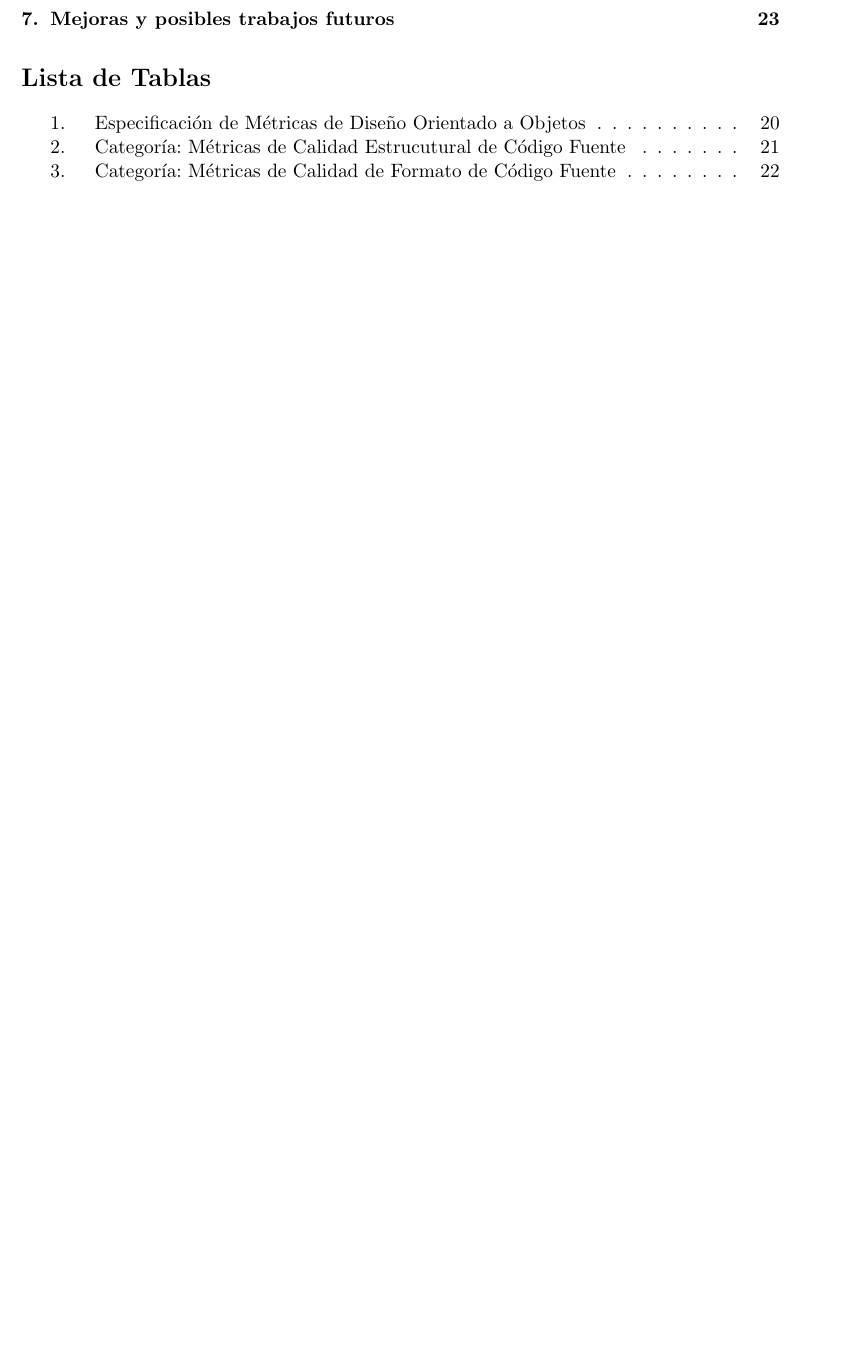
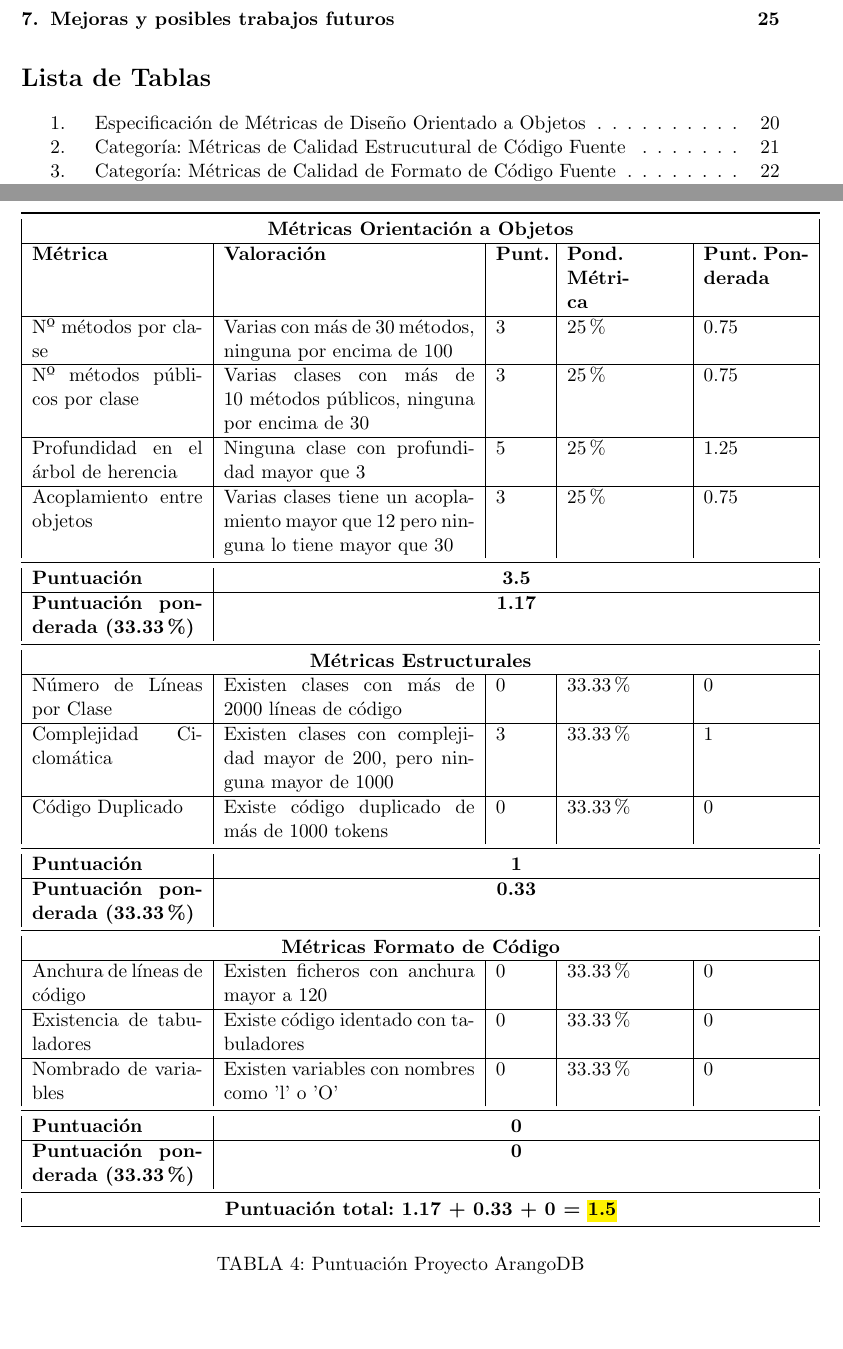
Before and after one commit to sarroutbi/TFE, a LaTeX document (final_project/finalwork.tex): part of page 3 of 25 before the commit and two parts of pages 3 and 24 of 27 after it, the two joined at a grey line, cut so that both start at the same text, the shorter picture padded with empty space. Compiled offline with pdfLaTeX.

Commit message:
Adding ArangoDB evaluation

```diff
--- a/final_project/finalwork.tex
+++ b/final_project/finalwork.tex
@@ -11,6 +11,7 @@
 \usepackage{mathtools}
 \usepackage{booktabs}
 \usepackage{layout}
+\usepackage{soul}
 
 \title{\textbf{Medición de calidad de código en proyectos Open Source en base a métricas}}
 \author{Sergio Arroutbi Braojos}
@@ -494,3 +495,52 @@ Respecto a las categorías propuestas en el modelo de calidad, no se han conside
 Así mismo, la ponderación de métricas será equivalente dentro de cada una de las categorías. Al igual que ocurre con éstas últimas, en la evaluación que haga cada rol en situaciones de evaluación de calidad, se deberán considerar aquellos aspectos que puedan hacer que una categoría sume más que otra y su ponderación sea mayor respecto a otras. Dicho esto, en esta evaluación no se ha considerado ninguna métrica con más ponderación interna en la categoría.
 
 Una vez clarificados los puntos anteriores, la puntuación de cada uno de los proyectos será la que se muestra a continuación:
+
+\begin{table}[H]
+  \begin{center}
+    \begin{tabular}{ | p{3.4cm} | p{5cm} | p {1cm} | p{2.3cm} | p{2.1cm} | }
+    \toprule
+    \multicolumn{5}{|c|}{\textbf{Métricas Orientación a Objetos}}\\
+    \hline
+    \textbf{Métrica} & \textbf{Valoración} & \textbf{Punt.} & \textbf{Pond. Métrica} & \textbf{Punt. Ponderada}\\
+    \hline
+    Nº métodos por clase & Varias con más de 30 métodos, ninguna por encima de 100 & 3 & 25\% & 0.75\\
+    \hline
+    Nº métodos públicos por clase & Varias clases con más de 10 métodos públicos, ninguna por encima de 30 & 3 & 25\% & 0.75\\
+    \hline
+    Profundidad en el árbol de herencia & Ninguna clase con profundidad mayor que 3 & 5 & 25\% & 1.25\\
+    \hline
+    Acoplamiento entre objetos & Varias clases tiene un acoplamiento mayor que 12 pero ninguna lo tiene mayor que 30 & 3 & 25\% & 0.75\\
+    \midrule
+    \textbf{Puntuación} & \multicolumn{4}{c|}{\textbf{3.5}}\\
+    \hline
+    \textbf{Puntuación ponderada (33.33\%)} & \multicolumn {4}{c|}{\textbf{1.17}}\\
+    \midrule
+    \multicolumn{5}{|c|}{\textbf{Métricas Estructurales}}\\
+    \hline
+    Número de Líneas por Clase & Existen clases con más de 2000 líneas de código & 0 & 33.33\% & 0\\
+    \hline
+    Complejidad Ciclomática & Existen clases con complejidad mayor de 200, pero ninguna mayor de 1000 & 3 & 33.33\% & 1\\
+    \hline
+    Código Duplicado & Existe código duplicado de más de 1000 tokens & 0 & 33.33\% & 0\\
+    \midrule
+    \textbf{Puntuación} & \multicolumn{4}{c|}{\textbf{1}}\\
+    \hline
+    \textbf{Puntuación ponderada (33.33\%)} & \multicolumn {4}{c|}{\textbf{0.33}}\\
+    \midrule
+    \multicolumn{5}{|c|}{\textbf{Métricas Formato de Código}}\\
+    \hline
+    Anchura de líneas de código & Existen ficheros con anchura mayor a 120 & 0 & 33.33\% & 0\\
+    \hline
+    Existencia de tabuladores & Existe código identado con tabuladores & 0 & 33.33\% & 0\\
+    \hline
+    Nombrado de variables & Existen variables con nombres como 'l' o 'O' & 0 & 33.33\% & 0\\
+    \midrule
+    \textbf{Puntuación} & \multicolumn{4}{c|}{\textbf{0}}\\
+    \hline
+    \textbf{Puntuación ponderada (33.33\%)} & \multicolumn {4}{c|}{\textbf{0}}\\
+    \midrule
+    \multicolumn{5}{|c|}{\textbf{Puntuación total: 1.17 + 0.33 + 0 = \hl{1.5}}}\\
+    \bottomrule
+    \end{tabular}
+    \caption{Puntuación Proyecto ArangoDB}
```
Also changed, not shown: final_project/finalwork.tex (5 more changed lines).
